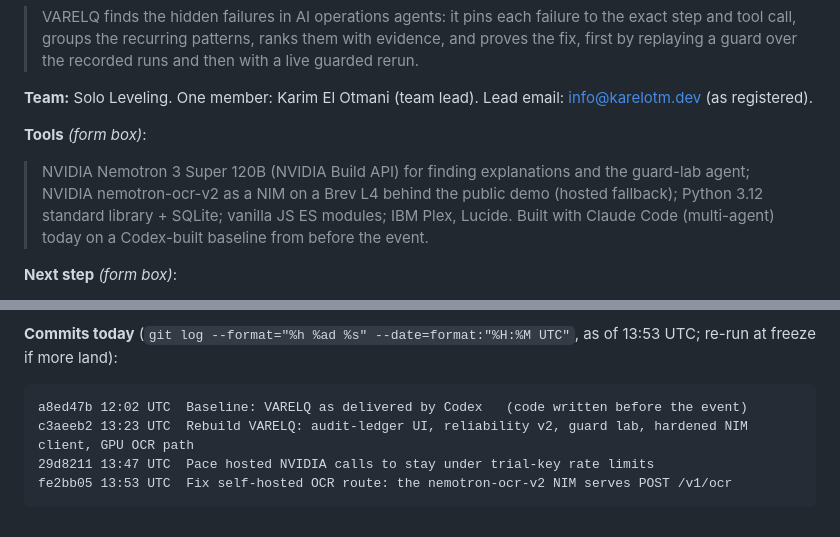
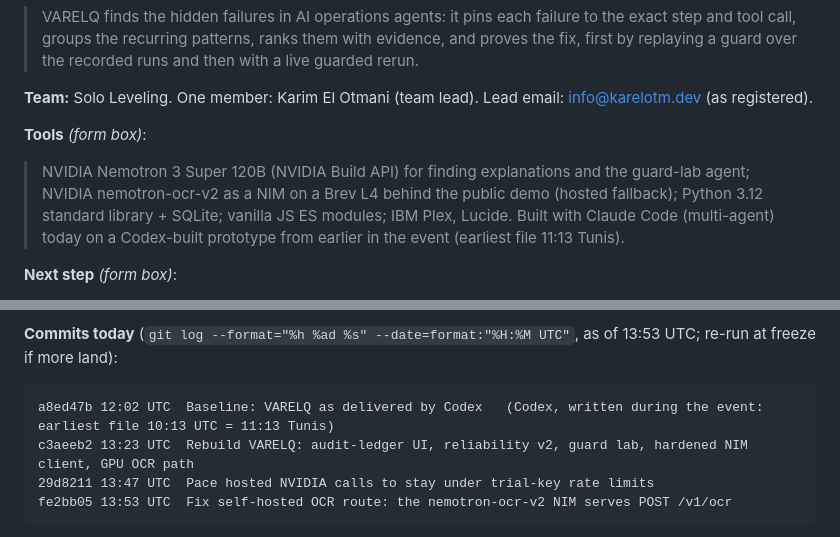
Before and after one commit to karelotm/varelq, a Markdown page: SUBMISSION.md, 2 parts joined by grey strips. Rendered like a GitHub page.

````diff
--- a/SUBMISSION.md
+++ b/SUBMISSION.md
@@ -21,7 +21,7 @@ GOMYCODE × NVIDIA "Come Build with AI", 27 September 2026. Deadline 17:30 Tunis
 **Team:** Solo Leveling. One member: Karim El Otmani (team lead). Lead email: info@karelotm.dev (as registered).
 
 **Tools** *(form box)*:
-> NVIDIA Nemotron 3 Super 120B (NVIDIA Build API) for finding explanations and the guard-lab agent; NVIDIA nemotron-ocr-v2 as a NIM on a Brev L4 behind the public demo (hosted fallback); Python 3.12 standard library + SQLite; vanilla JS ES modules; IBM Plex, Lucide. Built with Claude Code (multi-agent) today on a Codex-built baseline from before the event.
+> NVIDIA Nemotron 3 Super 120B (NVIDIA Build API) for finding explanations and the guard-lab agent; NVIDIA nemotron-ocr-v2 as a NIM on a Brev L4 behind the public demo (hosted fallback); Python 3.12 standard library + SQLite; vanilla JS ES modules; IBM Plex, Lucide. Built with Claude Code (multi-agent) today on a Codex-built prototype from earlier in the event (earliest file 11:13 Tunis).
 
 **Next step** *(form box)*:
 > Run VARELQ on SupplyzPro's own agent logs: write a rule pack for their procurement and support policies, replay candidate guards over their recorded runs, and ship the guard with the best trade-off between intercepted failures and false blocks, measured before it goes live.
@@ -123,7 +123,7 @@ The detection logic, the replay, the lab and the frontend the jury sees were wri
 
 **Commits today** (`git log --format="%h %ad %s" --date=format:"%H:%M UTC"`, as of 13:53 UTC; re-run at freeze if more land):
 ```
-a8ed47b 12:02 UTC  Baseline: VARELQ as delivered by Codex   (code written before the event)
+a8ed47b 12:02 UTC  Baseline: VARELQ as delivered by Codex   (Codex, written during the event: earliest file 10:13 UTC = 11:13 Tunis)
 c3aeeb2 13:23 UTC  Rebuild VARELQ: audit-ledger UI, reliability v2, guard lab, hardened NIM client, GPU OCR path
 29d8211 13:47 UTC  Pace hosted NVIDIA calls to stay under trial-key rate limits
 fe2bb05 13:53 UTC  Fix self-hosted OCR route: the nemotron-ocr-v2 NIM serves POST /v1/ocr
````
Also changed, not shown: FORM.md (added, +84 -0 lines).
